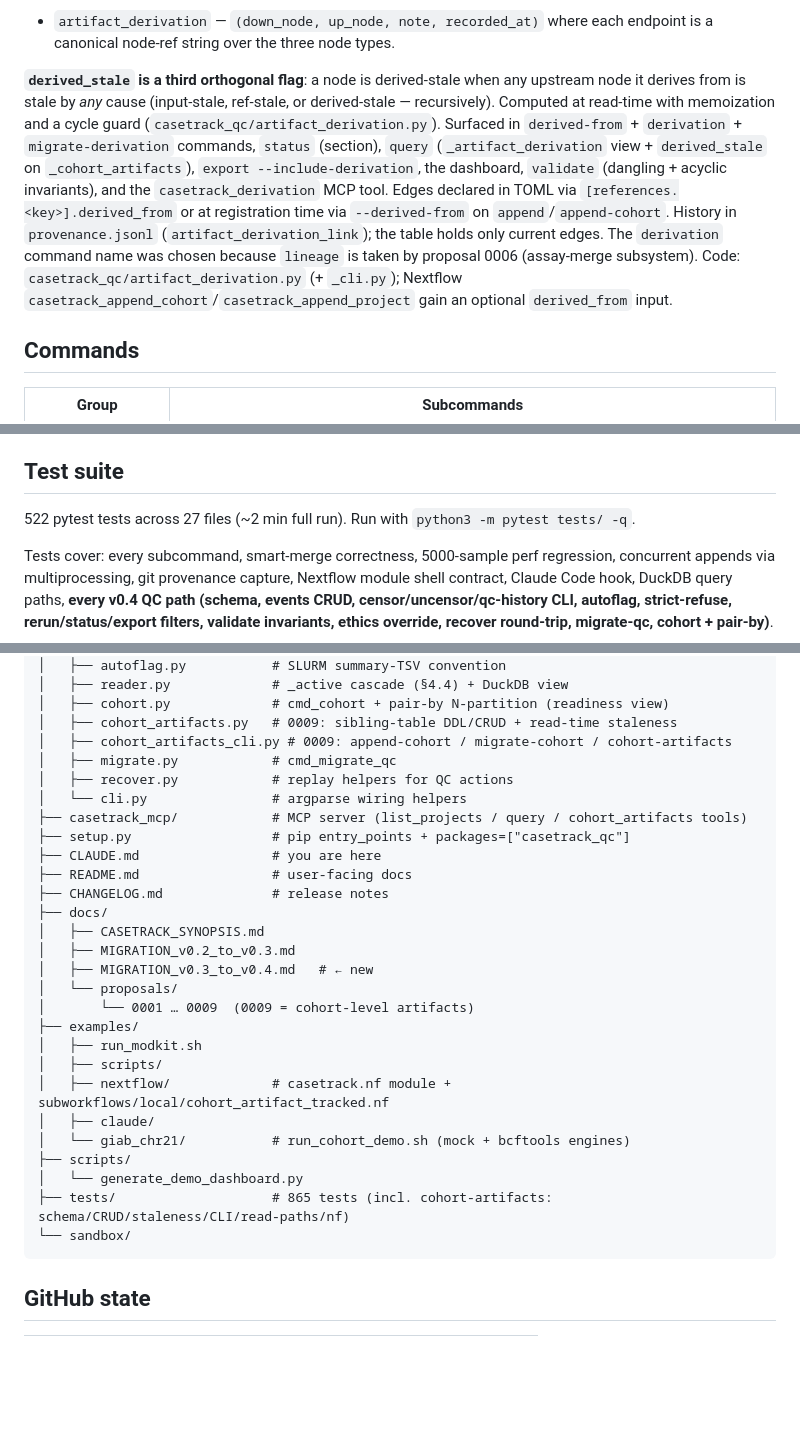
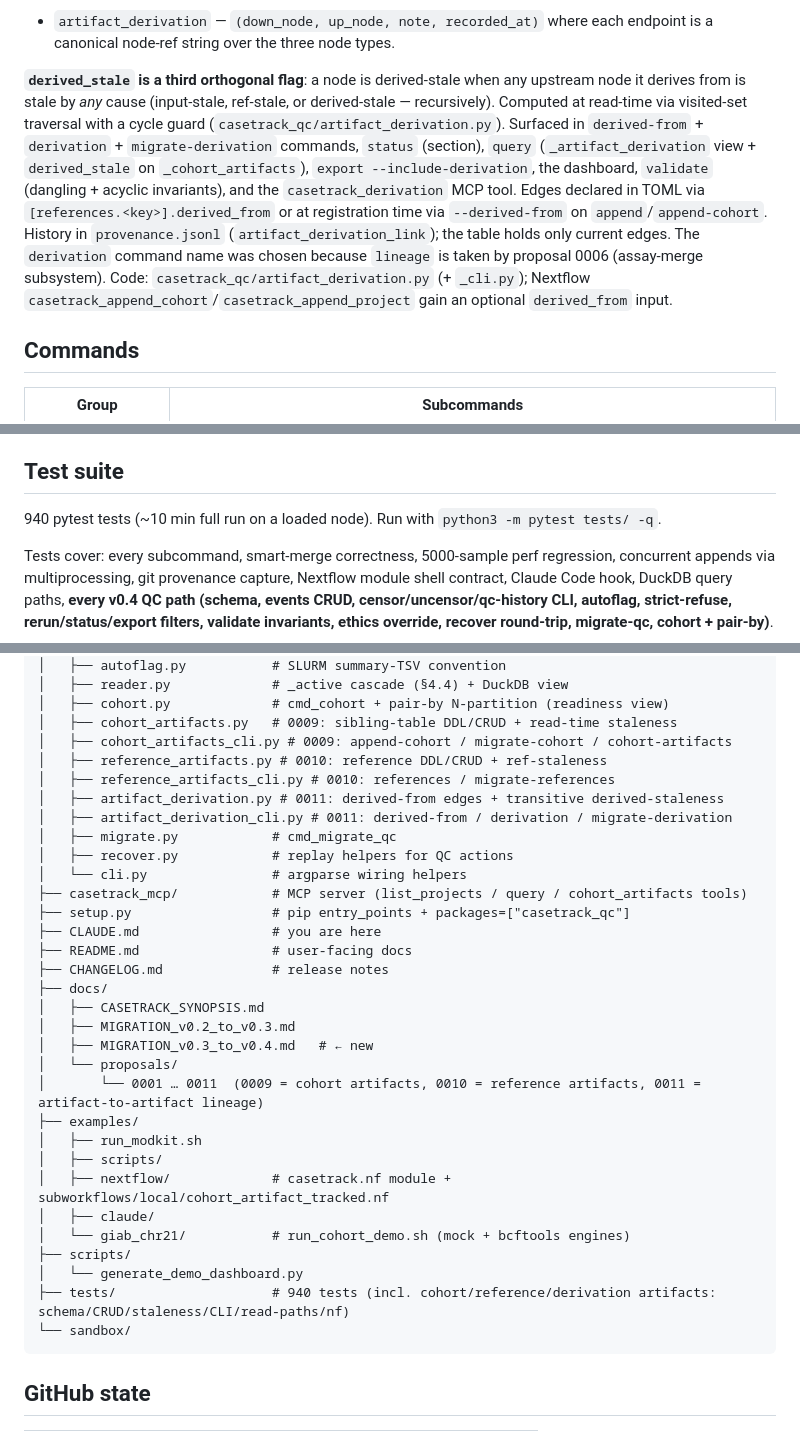
Before and after one commit to sahuno/casetrack, a Markdown page: CLAUDE.md, 3 parts joined by grey strips. GitHub-like rendering; blank space fills up the shorter version.

Commit message:
docs(lineage): fix MCP param table + visited-set wording + stale counts (0011 Task 15 review)
Drop the nonexistent node? param from the casetrack_derivation MCP table
(schema is project_id + stale_only only); correct "memoization" to
"visited-set traversal" (matches the Task 3 implementation); refresh
CLAUDE.md test count, proposals range, and casetrack_qc tree.

Co-Authored-By: Claude Opus 4.7 <noreply@anthropic.com>

````diff
--- a/CLAUDE.md
+++ b/CLAUDE.md
@@ -67,7 +67,7 @@ Each `[analyses.<tool>]` declares `uses = [...]`; `append` auto-snapshots the cu
 
 - `artifact_derivation` — `(down_node, up_node, note, recorded_at)` where each endpoint is a canonical node-ref string over the three node types.
 
-**`derived_stale` is a third orthogonal flag**: a node is derived-stale when any upstream node it derives from is stale by *any* cause (input-stale, ref-stale, or derived-stale — recursively). Computed at read-time with memoization and a cycle guard (`casetrack_qc/artifact_derivation.py`). Surfaced in `derived-from` + `derivation` + `migrate-derivation` commands, `status` (section), `query` (`_artifact_derivation` view + `derived_stale` on `_cohort_artifacts`), `export --include-derivation`, the dashboard, `validate` (dangling + acyclic invariants), and the `casetrack_derivation` MCP tool. Edges declared in TOML via `[references.<key>].derived_from` or at registration time via `--derived-from` on `append`/`append-cohort`. History in `provenance.jsonl` (`artifact_derivation_link`); the table holds only current edges. The `derivation` command name was chosen because `lineage` is taken by proposal 0006 (assay-merge subsystem). Code: `casetrack_qc/artifact_derivation.py` (+ `_cli.py`); Nextflow `casetrack_append_cohort`/`casetrack_append_project` gain an optional `derived_from` input.
+**`derived_stale` is a third orthogonal flag**: a node is derived-stale when any upstream node it derives from is stale by *any* cause (input-stale, ref-stale, or derived-stale — recursively). Computed at read-time via visited-set traversal with a cycle guard (`casetrack_qc/artifact_derivation.py`). Surfaced in `derived-from` + `derivation` + `migrate-derivation` commands, `status` (section), `query` (`_artifact_derivation` view + `derived_stale` on `_cohort_artifacts`), `export --include-derivation`, the dashboard, `validate` (dangling + acyclic invariants), and the `casetrack_derivation` MCP tool. Edges declared in TOML via `[references.<key>].derived_from` or at registration time via `--derived-from` on `append`/`append-cohort`. History in `provenance.jsonl` (`artifact_derivation_link`); the table holds only current edges. The `derivation` command name was chosen because `lineage` is taken by proposal 0006 (assay-merge subsystem). Code: `casetrack_qc/artifact_derivation.py` (+ `_cli.py`); Nextflow `casetrack_append_cohort`/`casetrack_append_project` gain an optional `derived_from` input.
 
 ## Commands
 
@@ -118,7 +118,7 @@ Still all valid. Three levels hardcoded, strict FK, WAL + busy_timeout Tier-1 co
 
 ## Test suite
 
-522 pytest tests across 27 files (~2 min full run). Run with `python3 -m pytest tests/ -q`.
+940 pytest tests (~10 min full run on a loaded node). Run with `python3 -m pytest tests/ -q`.
 
 Tests cover: every subcommand, smart-merge correctness, 5000-sample perf regression, concurrent appends via multiprocessing, git provenance capture, Nextflow module shell contract, Claude Code hook, DuckDB query paths, **every v0.4 QC path (schema, events CRUD, censor/uncensor/qc-history CLI, autoflag, strict-refuse, rerun/status/export filters, validate invariants, ethics override, recover round-trip, migrate-qc, cohort + pair-by)**.
 
@@ -140,6 +140,10 @@ casetrack/
 │   ├── cohort.py             # cmd_cohort + pair-by N-partition (readiness view)
 │   ├── cohort_artifacts.py   # 0009: sibling-table DDL/CRUD + read-time staleness
 │   ├── cohort_artifacts_cli.py # 0009: append-cohort / migrate-cohort / cohort-artifacts
+│   ├── reference_artifacts.py # 0010: reference DDL/CRUD + ref-staleness
+│   ├── reference_artifacts_cli.py # 0010: references / migrate-references
+│   ├── artifact_derivation.py # 0011: derived-from edges + transitive derived-staleness
+│   ├── artifact_derivation_cli.py # 0011: derived-from / derivation / migrate-derivation
 │   ├── migrate.py            # cmd_migrate_qc
 │   ├── recover.py            # replay helpers for QC actions
 │   └── cli.py                # argparse wiring helpers
@@ -153,7 +157,7 @@ casetrack/
 │   ├── MIGRATION_v0.2_to_v0.3.md
 │   ├── MIGRATION_v0.3_to_v0.4.md   # ← new
 │   └── proposals/
-│       └── 0001 … 0009  (0009 = cohort-level artifacts)
+│       └── 0001 … 0011  (0009 = cohort artifacts, 0010 = reference artifacts, 0011 = artifact-to-artifact lineage)
 ├── examples/
 │   ├── run_modkit.sh
 │   ├── scripts/
@@ -162,7 +166,7 @@ casetrack/
 │   └── giab_chr21/           # run_cohort_demo.sh (mock + bcftools engines)
 ├── scripts/
 │   └── generate_demo_dashboard.py
-├── tests/                    # 865 tests (incl. cohort-artifacts: schema/CRUD/staleness/CLI/read-paths/nf)
+├── tests/                    # 940 tests (incl. cohort/reference/derivation artifacts: schema/CRUD/staleness/CLI/read-paths/nf)
 └── sandbox/
 ```
 
````
Also changed, not shown: CHANGELOG.md (+1 -1 lines), README.md (+1 -1 lines).
